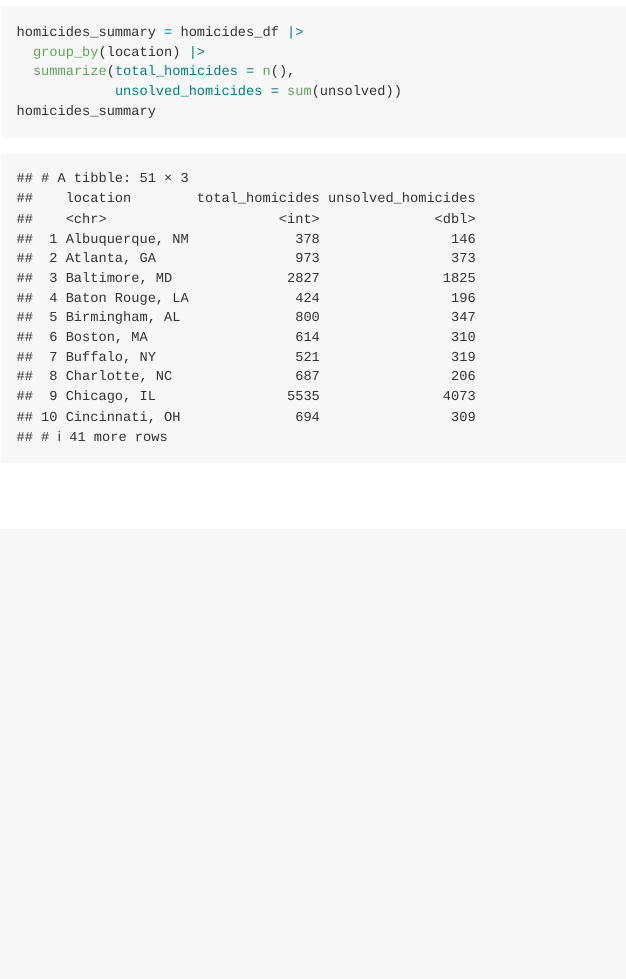
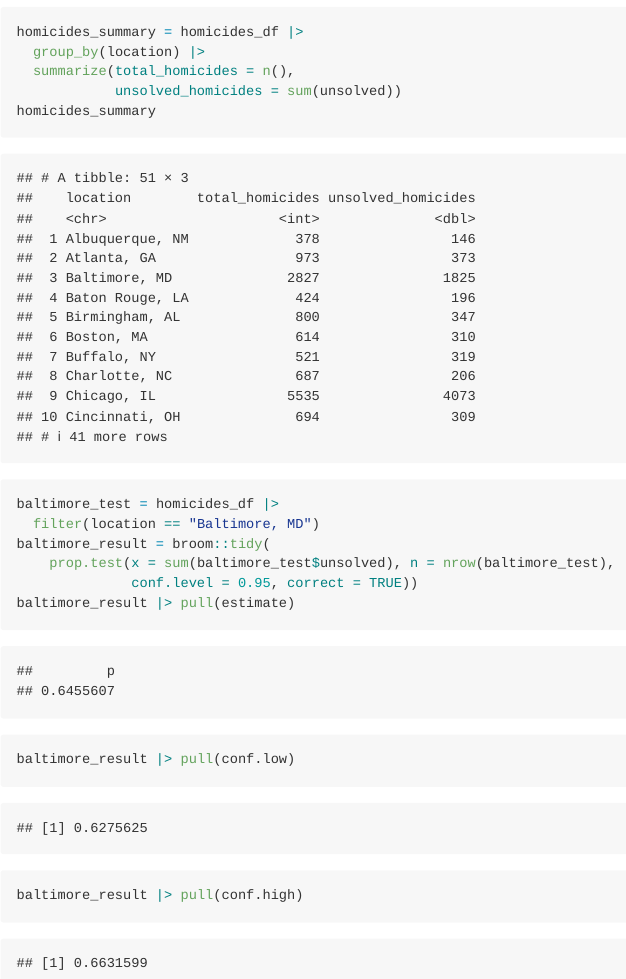
Before and after one commit to SuLaurenY/p8105_hw5_sy3352, an R Markdown document (p8105_hw5_sy3352.Rmd): the page in a window 1100 px wide, from 4390 px down. The pictures show the output file p8105_hw5_sy3352.md that the author committed with the source, drawn offline in the style of GitHub.

Commit message:
Problem 3 - Did prop.test for Baltimore and pull the wanted test result.

````diff
--- a/p8105_hw5_sy3352.Rmd
+++ b/p8105_hw5_sy3352.Rmd
@@ -111,3 +111,14 @@ homicides_summary = homicides_df |>
             unsolved_homicides = sum(unsolved))
 homicides_summary
 ```
+
+```{r}
+baltimore_test = homicides_df |>
+  filter(location == "Baltimore, MD")
+baltimore_result = broom::tidy(
+    prop.test(x = sum(baltimore_test$unsolved), n = nrow(baltimore_test),
+              conf.level = 0.95, correct = TRUE))
+baltimore_result |> pull(estimate)
+baltimore_result |> pull(conf.low)
+baltimore_result |> pull(conf.high)
+```
````
Also changed, not shown: p8105_hw5_sy3352.md.
